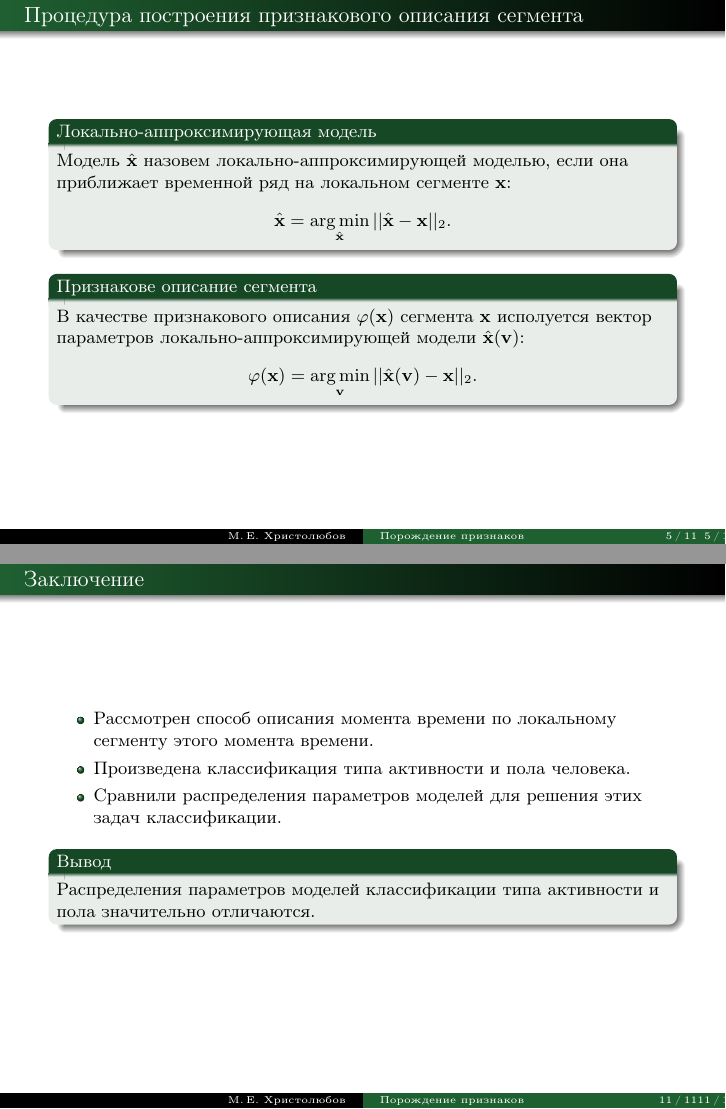
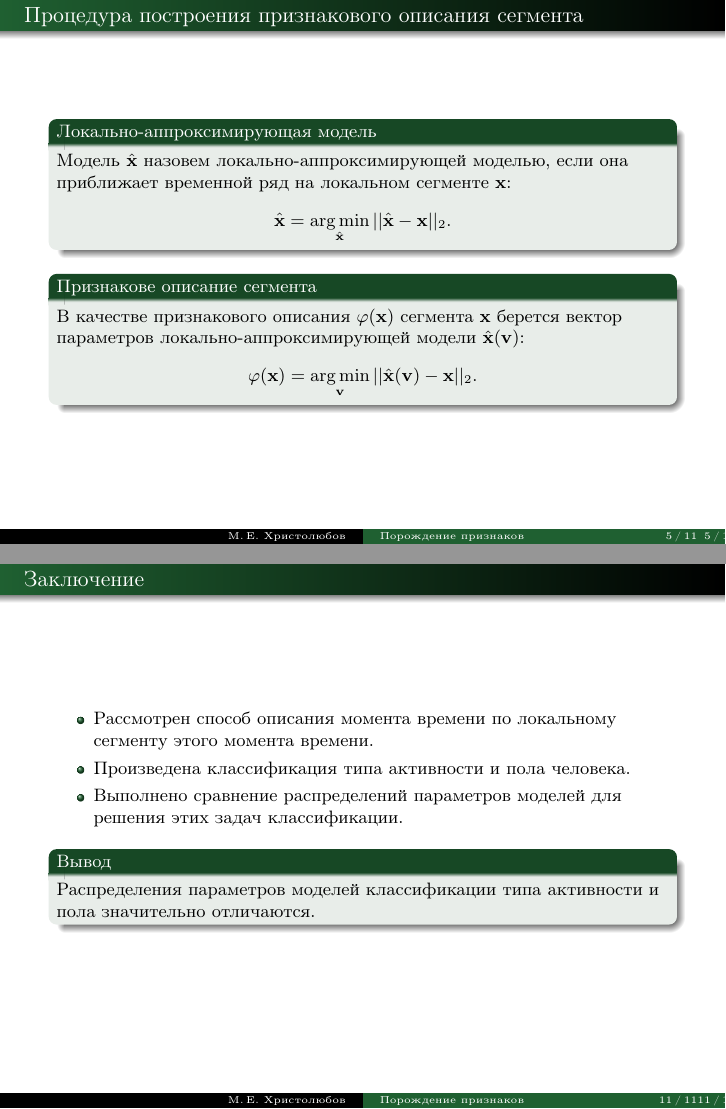
Before and after one commit to Intelligent-Systems-Phystech/2020_Project8, LaTeX slides (docs/Hristolubov2020slides.tex): pages 5 and 11 of 11, joined at a grey line. Compiled offline with pdfLaTeX; the source files are stored in an older character set and shown here as Unicode.

Commit message:
Add files via upload

```diff
--- a/docs/Hristolubov2020slides.tex
+++ b/docs/Hristolubov2020slides.tex
@@ -113,7 +113,7 @@
 \end{block}
 
 \begin{block}{Признакове описание сегмента}
-В качестве признакового описания $\varphi(\mathbf{x})$ сегмента $\mathbf{x}$ исполуется вектор параметров локально-аппроксимирующей модели $\hat{\mathbf{x}}(\mathbf{v})$:
+В качестве признакового описания $\varphi(\mathbf{x})$ сегмента $\mathbf{x}$ берется вектор параметров локально-аппроксимирующей модели $\hat{\mathbf{x}}(\mathbf{v})$:
 $$\varphi(\mathbf{x})=\argmin\limits_{\mathbf{v}}||\hat{\mathbf{x}}(\mathbf{v})-\mathbf{x}||_2.$$
 \end{block}
 
@@ -223,7 +223,7 @@
 \begin{itemize}
 \item Рассмотрен способ описания момента времени по локальному сегменту этого момента времени.
 \item Произведена классификация типа активности и пола человека.
-\item Сравнили распределения параметров моделей для решения этих задач классификации.
+\item Выполнено сравнение распределений параметров моделей для решения этих задач классификации.
 \end{itemize}
 
 \begin{block}{Вывод}
```
Also changed, not shown: docs/Hristolubov2020slides.pdf, docs/Hristolubov2020slides.tex (2 more changed lines).
